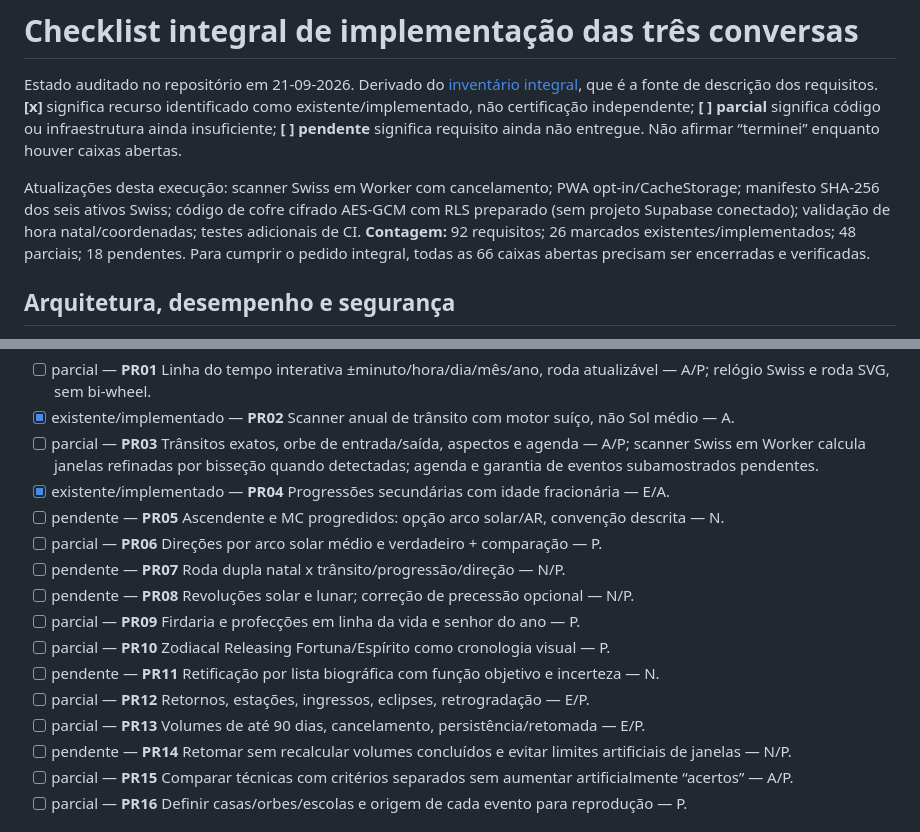
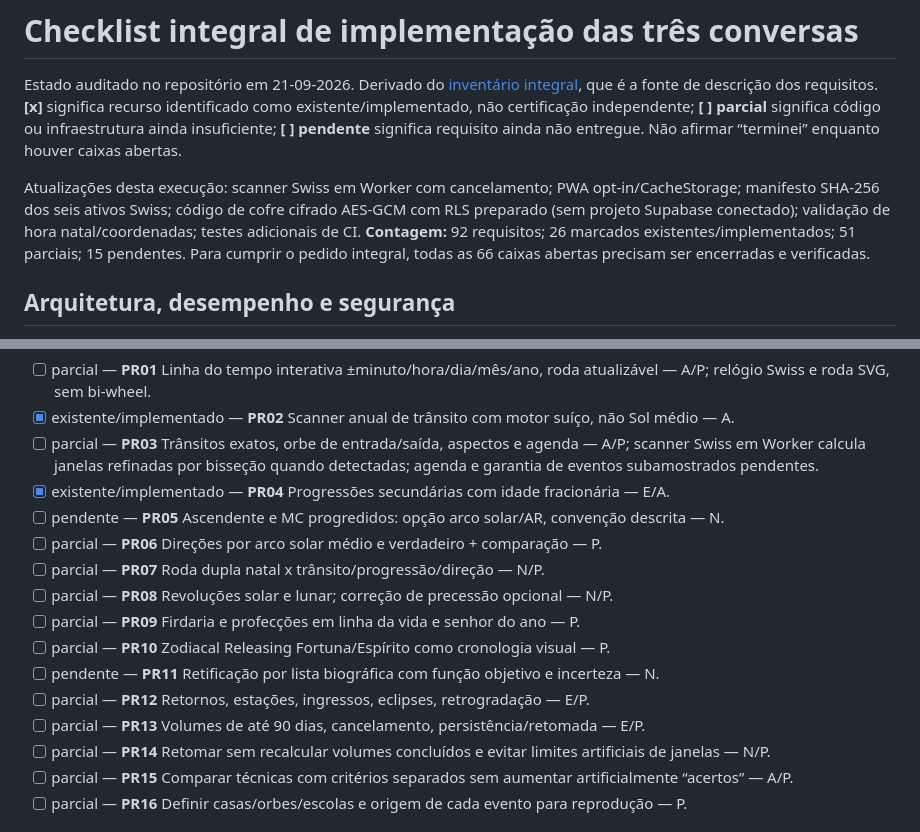
Before and after one commit to 3scud3r0/Observatorio-Astrologico, a Markdown page: docs/CHECKLIST_IMPLEMENTACAO.md, 2 parts joined by grey strips. Rendered like a GitHub page.

Commit message:
docs: classify partly implemented PR07/PR08/PR14 as partial, not absent

```diff
--- a/docs/CHECKLIST_IMPLEMENTACAO.md
+++ b/docs/CHECKLIST_IMPLEMENTACAO.md
@@ -3,7 +3,7 @@
 Estado auditado no repositório em 21-09-2026. Derivado do [inventário integral](INVENTARIO_TRES_CONVERSAS.md), que é a fonte de descrição dos requisitos. **[x]** significa recurso identificado como existente/implementado, não certificação independente; **[ ] parcial** significa código ou infraestrutura ainda insuficiente; **[ ] pendente** significa requisito ainda não entregue. Não afirmar “terminei” enquanto houver caixas abertas.
 
 Atualizações desta execução: scanner Swiss em Worker com cancelamento; PWA opt-in/CacheStorage; manifesto SHA-256 dos seis ativos Swiss; código de cofre cifrado AES-GCM com RLS preparado (sem projeto Supabase conectado); validação de hora natal/coordenadas; testes adicionais de CI.
-**Contagem:** 92 requisitos; 26 marcados existentes/implementados; 48 parciais; 18 pendentes. Para cumprir o pedido integral, todas as 66 caixas abertas precisam ser encerradas e verificadas.
+**Contagem:** 92 requisitos; 26 marcados existentes/implementados; 51 parciais; 15 pendentes. Para cumprir o pedido integral, todas as 66 caixas abertas precisam ser encerradas e verificadas.
 
 
 ## Arquitetura, desempenho e segurança
@@ -68,14 +68,14 @@ Atualizações desta execução: scanner Swiss em Worker com cancelamento; PWA o
 - [x] existente/implementado — **PR04** Progressões secundárias com idade fracionária — E/A.
 - [ ] pendente — **PR05** Ascendente e MC progredidos: opção arco solar/AR, convenção descrita — N.
 - [ ] parcial — **PR06** Direções por arco solar médio e verdadeiro + comparação — P.
-- [ ] pendente — **PR07** Roda dupla natal x trânsito/progressão/direção — N/P.
-- [ ] pendente — **PR08** Revoluções solar e lunar; correção de precessão opcional — N/P.
+- [ ] parcial — **PR07** Roda dupla natal x trânsito/progressão/direção — N/P.
+- [ ] parcial — **PR08** Revoluções solar e lunar; correção de precessão opcional — N/P.
 - [ ] parcial — **PR09** Firdaria e profecções em linha da vida e senhor do ano — P.
 - [ ] parcial — **PR10** Zodiacal Releasing Fortuna/Espírito como cronologia visual — P.
 - [ ] pendente — **PR11** Retificação por lista biográfica com função objetivo e incerteza — N.
 - [ ] parcial — **PR12** Retornos, estações, ingressos, eclipses, retrogradação — E/P.
 - [ ] parcial — **PR13** Volumes de até 90 dias, cancelamento, persistência/retomada — E/P.
-- [ ] pendente — **PR14** Retomar sem recalcular volumes concluídos e evitar limites artificiais de janelas — N/P.
+- [ ] parcial — **PR14** Retomar sem recalcular volumes concluídos e evitar limites artificiais de janelas — N/P.
 - [ ] parcial — **PR15** Comparar técnicas com critérios separados sem aumentar artificialmente “acertos” — A/P.
 - [ ] parcial — **PR16** Definir casas/orbes/escolas e origem de cada evento para reprodução — P.
 
```
